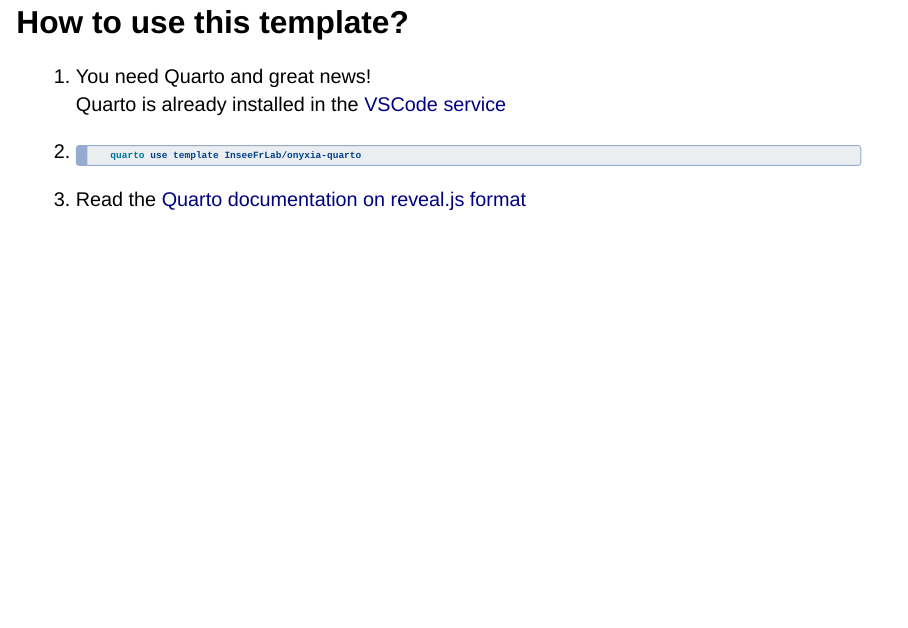
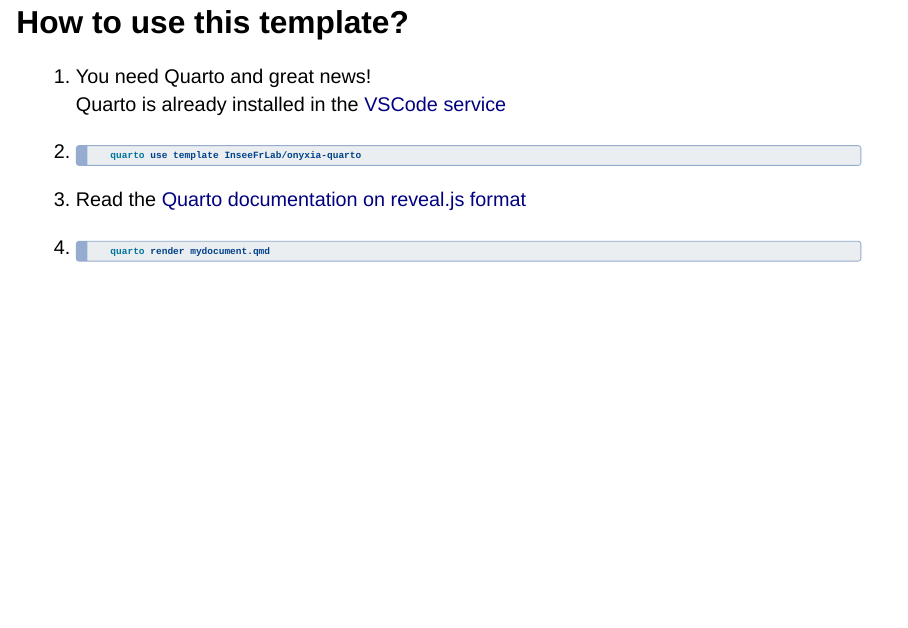
Before and after one commit to InseeFrLab/onyxia-quarto, a Quarto document (template.qmd): page 2 of 2. Rendered offline with R 4.5, knitr and Pandoc in place of Quarto, with nearby package versions; drawn as Slidy slides in place of the format the file asks for.

Commit message:
document

````diff
--- a/template.qmd
+++ b/template.qmd
@@ -34,3 +34,9 @@
 . . .
 
 3. Read the [Quarto documentation on reveal.js format](https://quarto.org/docs/presentations/revealjs/)
+
+. . .
+
+4. ``` bash
+   quarto render mydocument.qmd
+   ```
````
